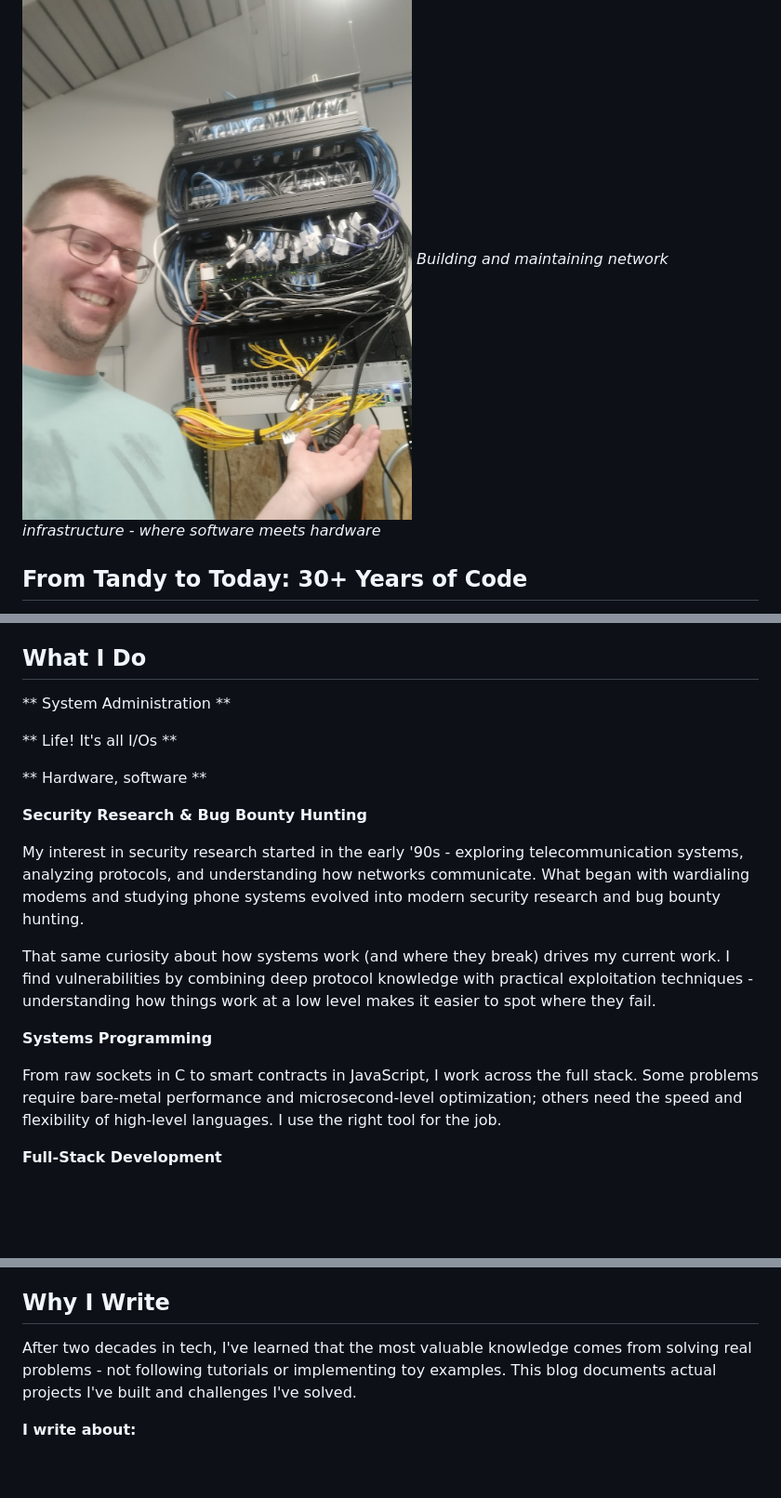
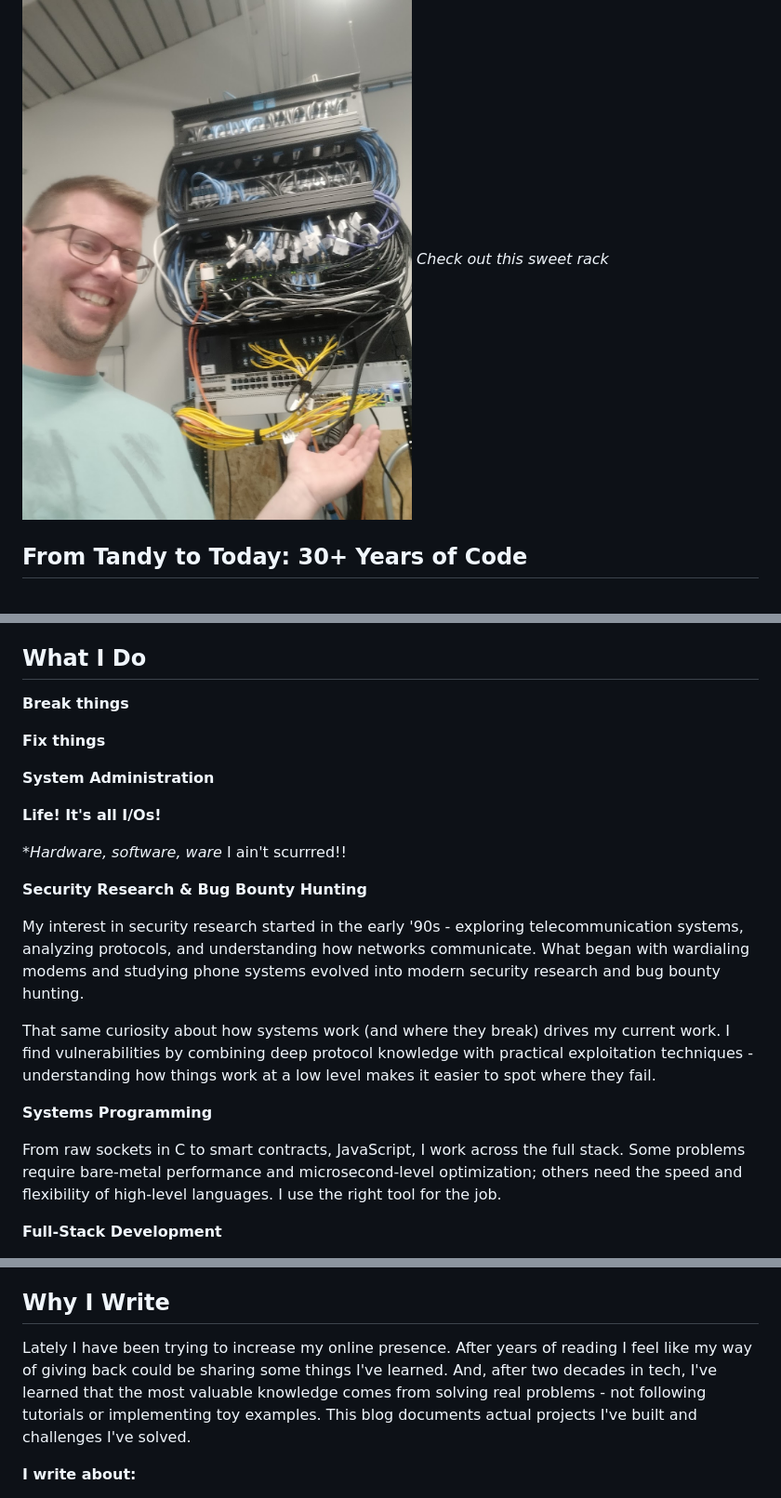
Before and after one commit to voidmanee/voidmanee.github.io, a Markdown page: about.md, 3 parts joined by grey strips. Shown: that part at 93% size. Rendered like a GitHub page; blank space fills up the shorter version.

Commit message:
Revise about.md for tone and content updates
Updated content to reflect a more casual tone and added emphasis on personal experiences and insights.

```diff
--- a/about.md
+++ b/about.md
@@ -6,7 +6,7 @@ permalink: /about/
 # About
 
 ![Dane working on network infrastructure](dane-network-rack.jpg)
-*Building and maintaining network infrastructure - where software meets hardware*
+*Check out this sweet rack*
 
 ## From Tandy to Today: 30+ Years of Code
 
@@ -18,11 +18,16 @@ This autodidact approach has given me a unique perspective: I understand the fun
 
 ## What I Do
 
-** System Administration **
+**Break things**
 
-** Life! It's all I/Os **
+**Fix things**
 
-** Hardware, software **
+**System Administration**
+
+**Life! It's all I/Os!**
+
+**Hardware, software, *ware**
+I ain't scurrred!!
 
 **Security Research & Bug Bounty Hunting**
 
@@ -32,7 +37,7 @@ That same curiosity about how systems work (and where they break) drives my curr
 
 **Systems Programming**
 
-From raw sockets in C to smart contracts in JavaScript, I work across the full stack. Some problems require bare-metal performance and microsecond-level optimization; others need the speed and flexibility of high-level languages. I use the right tool for the job.
+From raw sockets in C to smart contracts, JavaScript, I work across the full stack. Some problems require bare-metal performance and microsecond-level optimization; others need the speed and flexibility of high-level languages. I use the right tool for the job.
 
 **Full-Stack Development**
 
@@ -55,8 +60,8 @@ At the end of the day, it's all inputs and outputs - whether you're reading GPIO
 **Domains:** Security research, DeFi/blockchain, systems integration, full-stack web applications, embedded systems
 
 ## Why I Write
-
-After two decades in tech, I've learned that the most valuable knowledge comes from solving real problems - not following tutorials or implementing toy examples. This blog documents actual projects I've built and challenges I've solved.
+Lately I have been trying to increase my online presence. After years of reading I feel like my way of giving back could be sharing some things I've learned.
+And, after two decades in tech, I've learned that the most valuable knowledge comes from solving real problems - not following tutorials or implementing toy examples. This blog documents actual projects I've built and challenges I've solved.
 
 **I write about:**
 - Low-level systems programming (because fundamentals matter)
```
